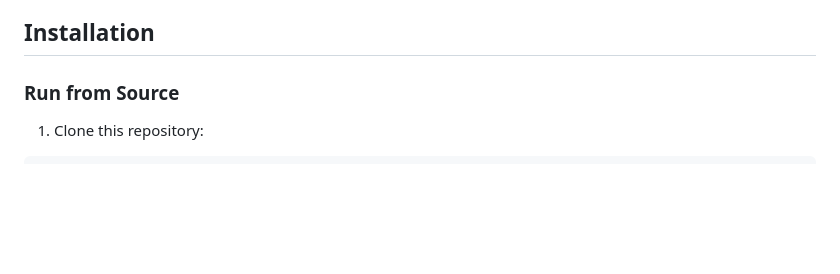
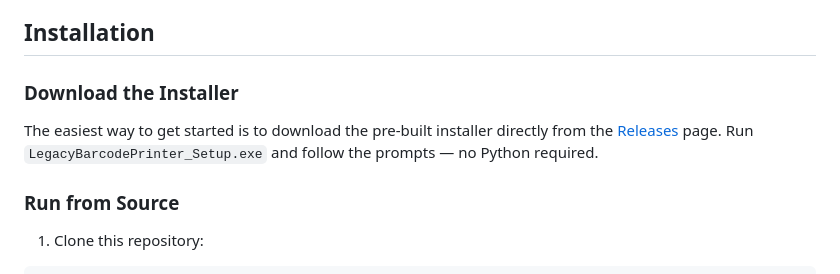
Before and after one commit to dannyphamv/barcode-printer, a Markdown page: README.md, the part around the change. Rendered like a GitHub page; blank space fills up the shorter version.

```diff
--- a/README.md
+++ b/README.md
@@ -22,6 +22,10 @@ A simple, modern Windows application for printing Code128 barcodes to any connec
 - A connected printer
 
 ## Installation
+
+### Download the Installer
+
+The easiest way to get started is to download the pre-built installer directly from the [Releases](https://github.com/dannyphamv/barcode-printer/releases) page. Run `LegacyBarcodePrinter_Setup.exe` and follow the prompts — no Python required.
 
 ### Run from Source
 
```
